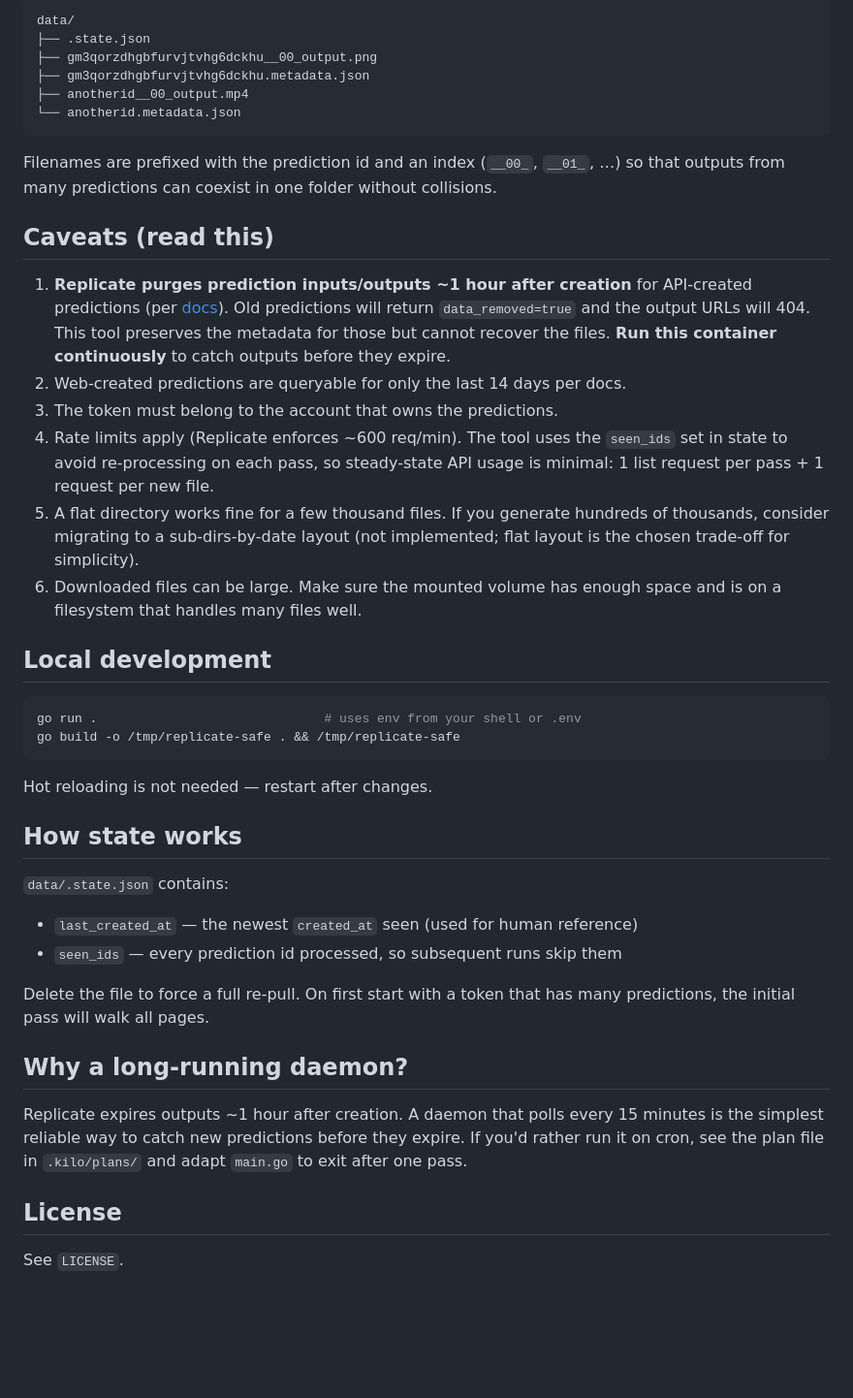
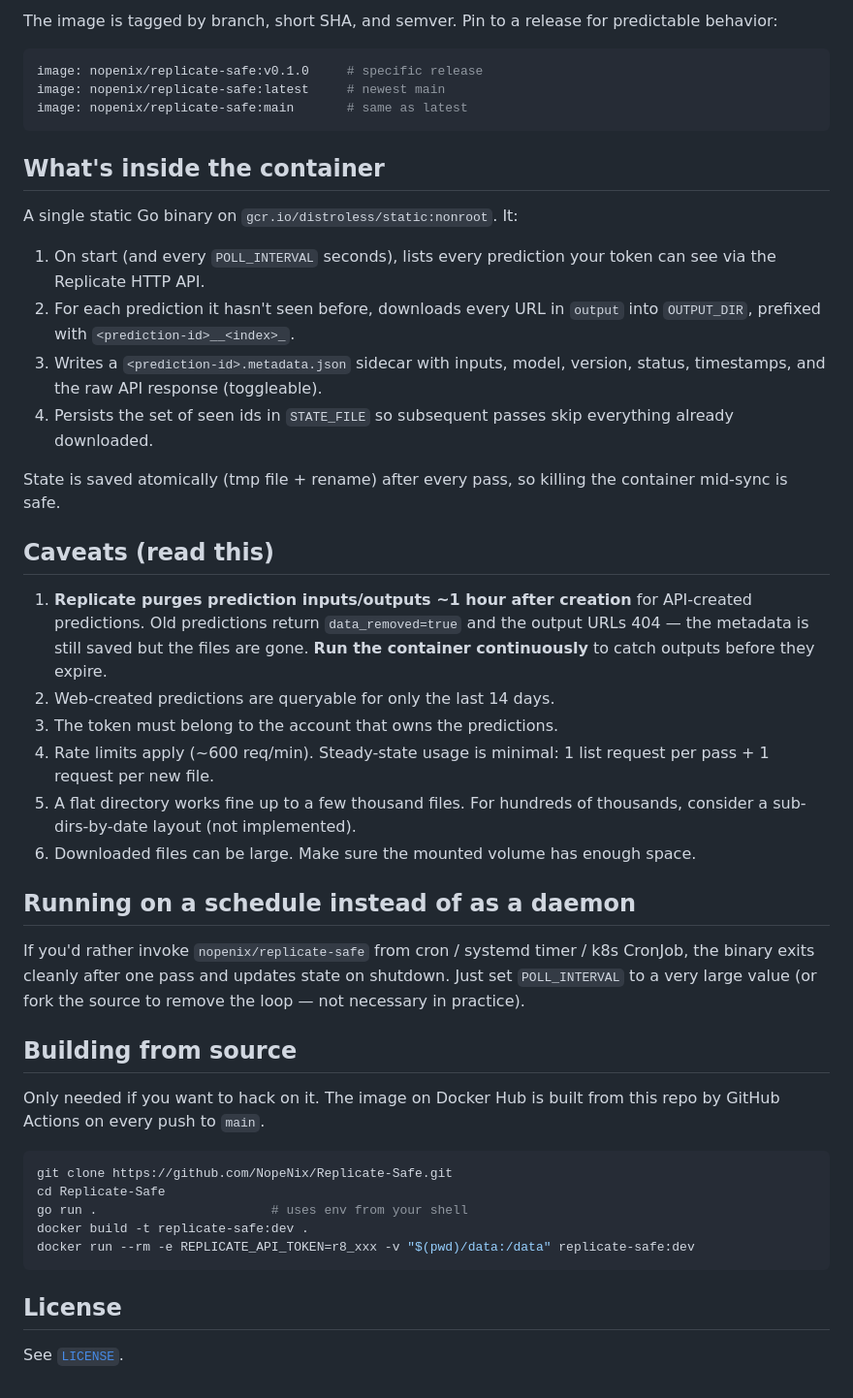
Before and after one commit to NopeNix/Replicate-Safe, a Markdown page: README.md, the part around one of its changes. Shown at 97% size. Rendered like a GitHub page; blank space fills up the shorter version.

````diff
--- a/README.md
+++ b/README.md
@@ -70,62 +83,64 @@ All settings come from environment variables:
 
-```
-data/
-├── .state.json
-├── gm3qorzdhgbfurvjtvhg6dckhu__00_output.png
-├── gm3qorzdhgbfurvjtvhg6dckhu.metadata.json
-├── anotherid__00_output.mp4
-└── anotherid.metadata.json
+The image is tagged by branch, short SHA, and semver. Pin to a release for
+predictable behavior:
+
+```yaml
+image: nopenix/replicate-safe:v0.1.0     # specific release
+image: nopenix/replicate-safe:latest     # newest main
+image: nopenix/replicate-safe:main       # same as latest
 ```
 
-Filenames are prefixed with the prediction id and an index (`__00_`, `__01_`,
-…) so that outputs from many predictions can coexist in one folder without
-collisions.
+## What's inside the container
+
+A single static Go binary on `gcr.io/distroless/static:nonroot`. It:
+
+1. On start (and every `POLL_INTERVAL` seconds), lists every prediction your
+   token can see via the Replicate HTTP API.
+2. For each prediction it hasn't seen before, downloads every URL in
+   `output` into `OUTPUT_DIR`, prefixed with `<prediction-id>__<index>_`.
+3. Writes a `<prediction-id>.metadata.json` sidecar with inputs, model,
+   version, status, timestamps, and the raw API response (toggleable).
+4. Persists the set of seen ids in `STATE_FILE` so subsequent passes skip
+   everything already downloaded.
+
+State is saved atomically (tmp file + rename) after every pass, so killing
+the container mid-sync is safe.
 
 ## Caveats (read this)
 
 1. **Replicate purges prediction inputs/outputs ~1 hour after creation** for
-   API-created predictions (per
-   [docs](https://replicate.com/docs/topics/predictions/lifecycle)). Old
-   predictions will return `data_removed=true` and the output URLs will 404.
-   This tool preserves the metadata for those but cannot recover the files.
-   **Run this container continuously** to catch outputs before they expire.
-2. Web-created predictions are queryable for only the last 14 days per docs.
+   API-created predictions. Old predictions return `data_removed=true` and
+   the output URLs 404 — the metadata is still saved but the files are gone.
+   **Run the container continuously** to catch outputs before they expire.
+2. Web-created predictions are queryable for only the last 14 days.
 3. The token must belong to the account that owns the predictions.
-4. Rate limits apply (Replicate enforces ~600 req/min). The tool uses the
-   `seen_ids` set in state to avoid re-processing on each pass, so steady-state
-   API usage is minimal: 1 list request per pass + 1 request per new file.
-5. A flat directory works fine for a few thousand files. If you generate
-   hundreds of thousands, consider migrating to a sub-dirs-by-date layout
-   (not implemented; flat layout is the chosen trade-off for simplicity).
+4. Rate limits apply (~600 req/min). Steady-state usage is minimal: 1 list
+   request per pass + 1 request per new file.
+5. A flat directory works fine up to a few thousand files. For hundreds of
+   thousands, consider a sub-dirs-by-date layout (not implemented).
 6. Downloaded files can be large. Make sure the mounted volume has enough
-   space and is on a filesystem that handles many files well.
+   space.
 
-## Local development
+## Running on a schedule instead of as a daemon
+
+If you'd rather invoke `nopenix/replicate-safe` from cron / systemd timer /
+k8s CronJob, the binary exits cleanly after one pass and updates state on
+shutdown. Just set `POLL_INTERVAL` to a very large value (or fork the
+source to remove the loop — not necessary in practice).
+
+## Building from source
+
+Only needed if you want to hack on it. The image on Docker Hub is built from
+this repo by GitHub Actions on every push to `main`.
 
 ```bash
-go run .                              # uses env from your shell or .env
-go build -o /tmp/replicate-safe . && /tmp/replicate-safe
+git clone https://github.com/NopeNix/Replicate-Safe.git
+cd Replicate-Safe
+go run .                       # uses env from your shell
+docker build -t replicate-safe:dev .
+docker run --rm -e REPLICATE_API_TOKEN=r8_xxx -v "$(pwd)/data:/data" replicate-safe:dev
 ```
-
-Hot reloading is not needed — restart after changes.
-
-## How state works
-
-`data/.state.json` contains:
-
-- `last_created_at` — the newest `created_at` seen (used for human reference)
-- `seen_ids` — every prediction id processed, so subsequent runs skip them
-
-Delete the file to force a full re-pull. On first start with a token that has
-many predictions, the initial pass will walk all pages.
-
-## Why a long-running daemon?
-
-Replicate expires outputs ~1 hour after creation. A daemon that polls every
-15 minutes is the simplest reliable way to catch new predictions before they
-expire. If you'd rather run it on cron, see the plan file in `.kilo/plans/`
-and adapt `main.go` to exit after one pass.
 
 ## License
 
-See `LICENSE`.
+See [`LICENSE`](./LICENSE).
````
Also changed, not shown: other parts of README.md (+55 -42 lines).
